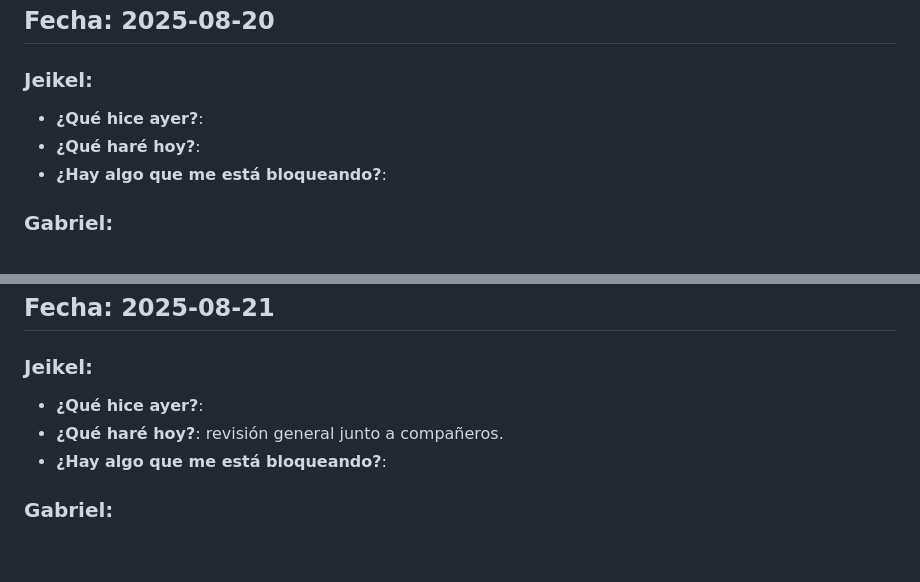
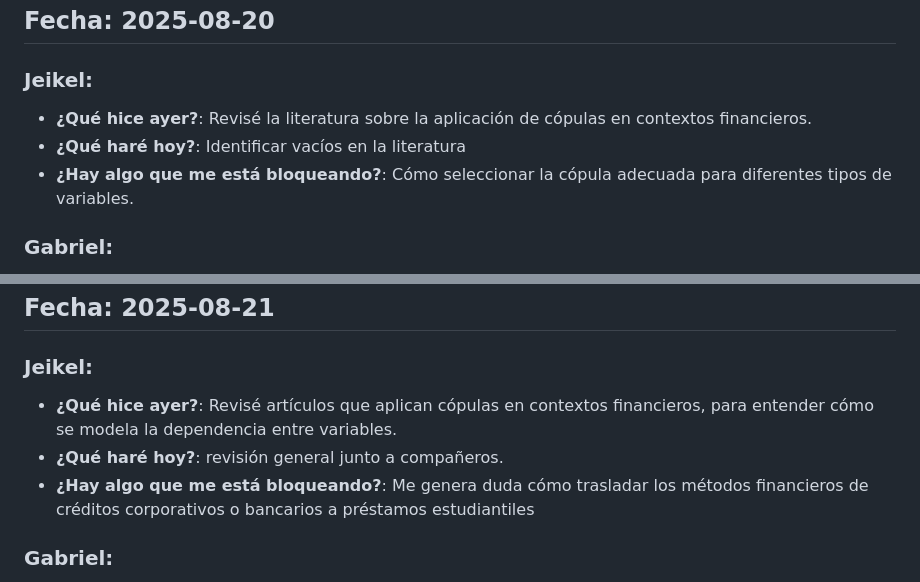
Before and after one commit to CA0307-II-2025/grupo-3, a Markdown page: scrum/sprints/sprint_1.md, 2 parts joined by grey strips. Drawn GitHub-style; blank space fills up the shorter version.

Commit message:
feat: actualización del scrum

```diff
--- a/scrum/sprints/sprint_1.md
+++ b/scrum/sprints/sprint_1.md
@@ -44,9 +44,9 @@ El formato para cada estudiante debe ser
 
 ### Jeikel:
 
--   **¿Qué hice ayer?**:
--   **¿Qué haré hoy?**:
--   **¿Hay algo que me está bloqueando?**:
+-   **¿Qué hice ayer?**: Revisé la literatura sobre la aplicación de cópulas en contextos financieros.
+-   **¿Qué haré hoy?**: Identificar vacíos en la literatura
+-   **¿Hay algo que me está bloqueando?**: Cómo seleccionar la cópula adecuada para diferentes tipos de variables.
 
 ### Gabriel:
 
@@ -70,9 +70,9 @@ El formato para cada estudiante debe ser
 
 ### Jeikel:
 
--   **¿Qué hice ayer?**:
+-   **¿Qué hice ayer?**: Revisé artículos que aplican cópulas en contextos financieros, para entender cómo se modela la dependencia entre variables.
 -   **¿Qué haré hoy?**: revisión general junto a compañeros.
--   **¿Hay algo que me está bloqueando?**:
+-   **¿Hay algo que me está bloqueando?**: Me genera duda cómo trasladar los métodos financieros de créditos corporativos o bancarios a préstamos estudiantiles
 
 ### Gabriel:
 
```
